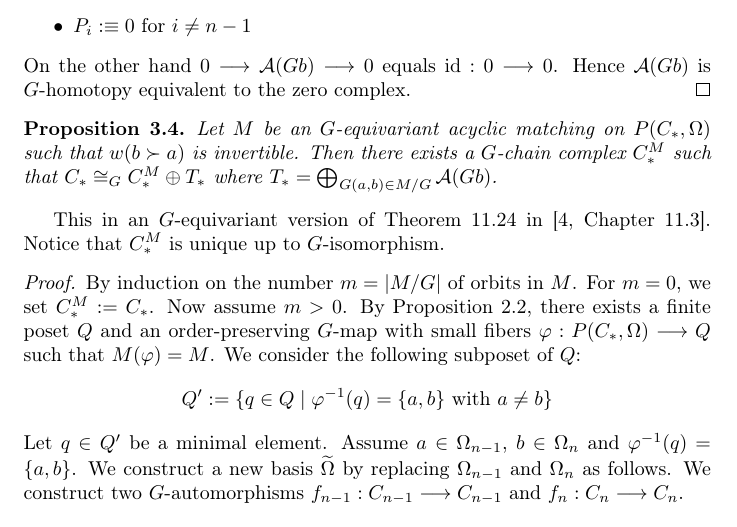
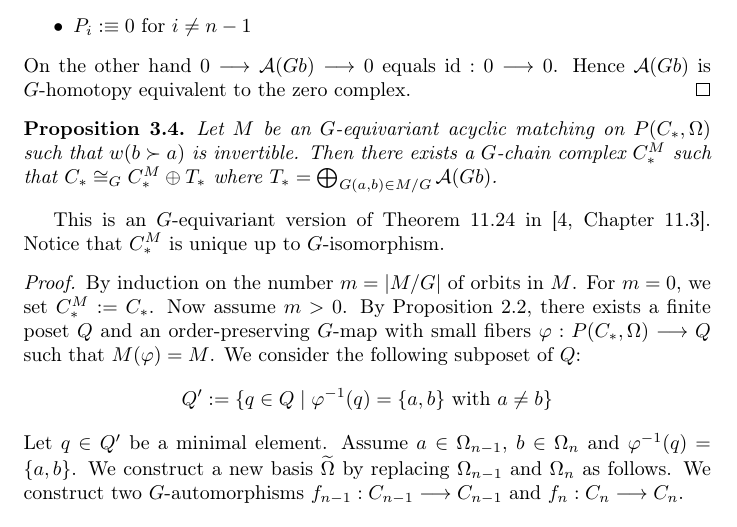
Before and after one commit to doctor-rd/thesis, a LaTeX paper (paper4/eqalg.tex): part of page 3 of 7, cut so that both start at the same text. Compiled offline with pdfLaTeX.

Commit message:
paper4 typo

```diff
--- a/paper4/eqalg.tex
+++ b/paper4/eqalg.tex
@@ -77,7 +77,7 @@ On the other hand $0\longrightarrow{\cal A}(Gb)\longrightarrow 0$ equals $\id:0\
 \label{eqthm}
 Let $M$ be an $G$-equivariant acyclic matching on $P(C_*,\Omega)$ such that $w(b\succ a)$ is invertible. Then there exists a $G$-chain complex $C_*^M$ such that $C_*\cong_G C_*^M\oplus T_*$ where $T_*=\bigoplus_{G(a,b)\in M/G}{\cal A}(Gb)$.
 \end{prop}
-This in an $G$-equivariant version of Theorem 11.24 in \cite[Chapter 11.3]{buch}. Notice that $C_*^M$ is unique up to $G$-isomorphism.
+This is an $G$-equivariant version of Theorem 11.24 in \cite[Chapter 11.3]{buch}. Notice that $C_*^M$ is unique up to $G$-isomorphism.
 \begin{proof}
 By induction on the number $m=|M/G|$ of orbits in $M$. For $m=0$, we set $C_*^M:=C_*$. Now assume $m>0$. By Proposition \ref{smallfibers}, there exists a finite poset $Q$ and an order-preserving $G$-map with small fibers $\varphi:P(C_*,\Omega)\longrightarrow Q$ such that $M(\varphi)=M$. We consider the following subposet of $Q$:
 \[
```
Also changed, not shown: paper3/Makefile, 1 other file.
